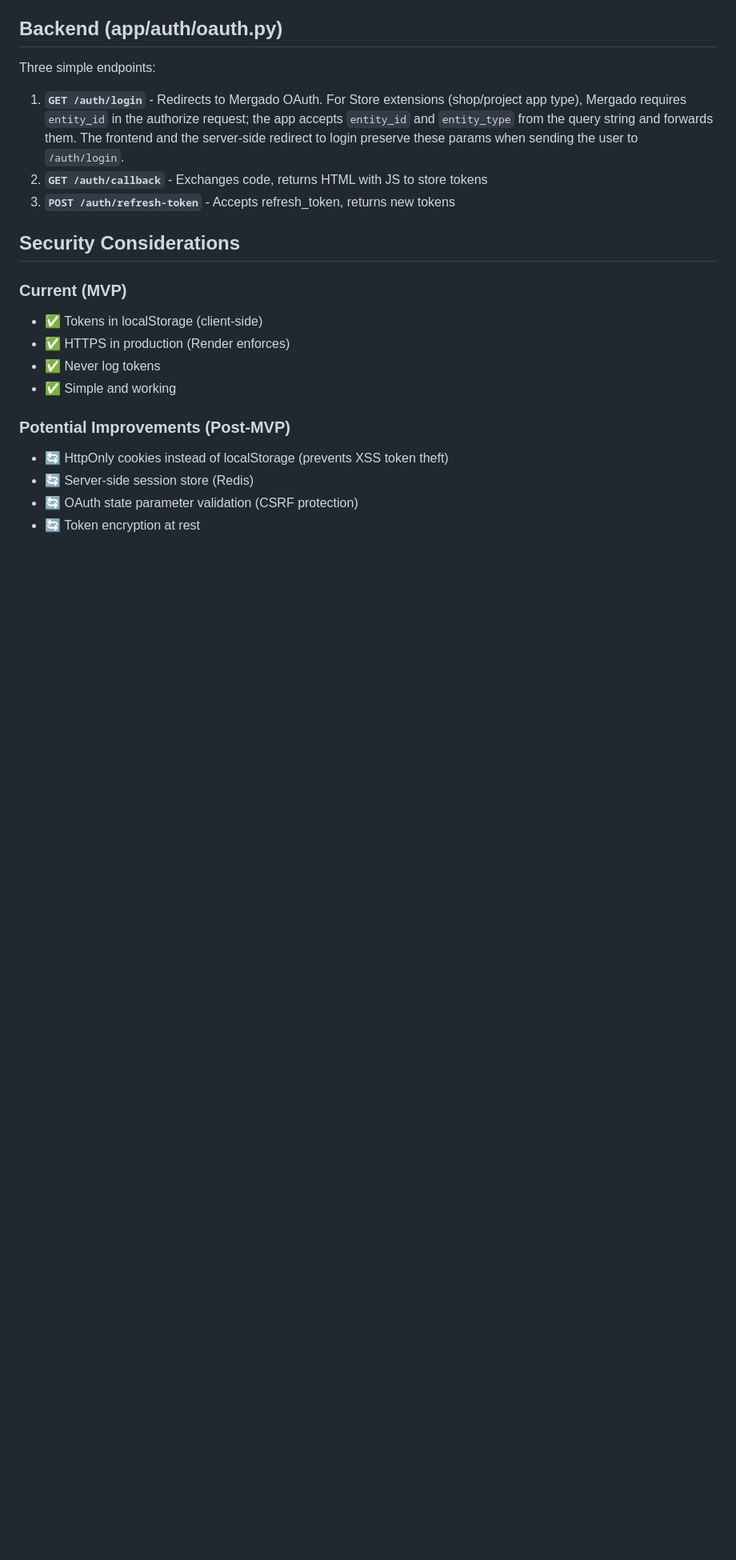
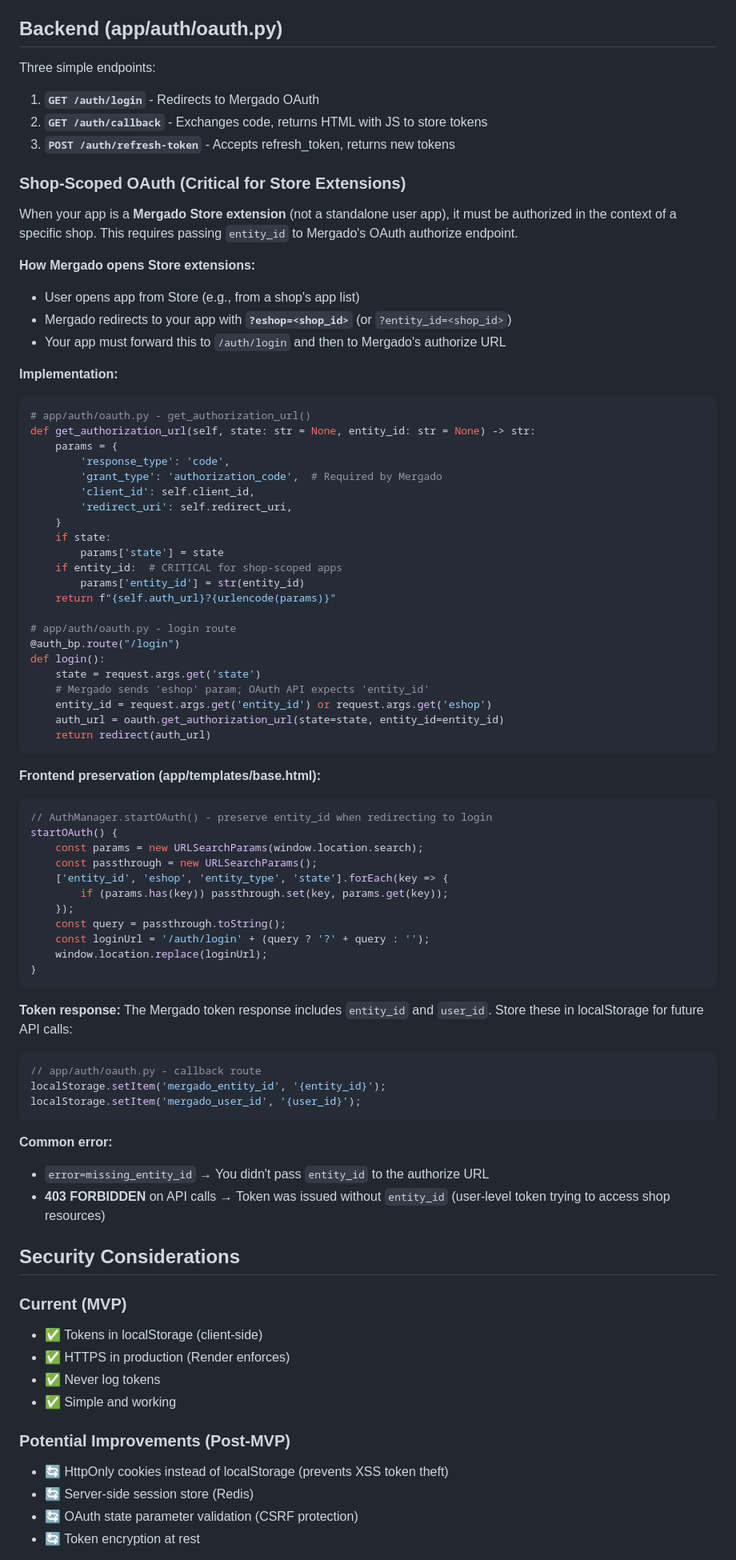
Before and after one commit to radimzhor/Shopify-import-sync, a Markdown page: docs/OAUTH_APPROACH.md, the part around one of its changes. Shown at 80% size. Rendered like a GitHub page; blank space fills up the shorter version.

````diff
--- a/docs/OAUTH_APPROACH.md
+++ b/docs/OAUTH_APPROACH.md
@@ -40,9 +40,73 @@ The `AuthManager` JavaScript class:
 
 Three simple endpoints:
 
-1. **`GET /auth/login`** - Redirects to Mergado OAuth. For Store extensions (shop/project app type), Mergado requires `entity_id` in the authorize request; the app accepts `entity_id` and `entity_type` from the query string and forwards them. The frontend and the server-side redirect to login preserve these params when sending the user to `/auth/login`.
+1. **`GET /auth/login`** - Redirects to Mergado OAuth
 2. **`GET /auth/callback`** - Exchanges code, returns HTML with JS to store tokens
 3. **`POST /auth/refresh-token`** - Accepts refresh_token, returns new tokens
+
+### Shop-Scoped OAuth (Critical for Store Extensions)
+
+When your app is a **Mergado Store extension** (not a standalone user app), it must be authorized in the context of a specific shop. This requires passing `entity_id` to Mergado's OAuth authorize endpoint.
+
+**How Mergado opens Store extensions:**
+- User opens app from Store (e.g., from a shop's app list)
+- Mergado redirects to your app with **`?eshop=<shop_id>`** (or `?entity_id=<shop_id>`)
+- Your app must forward this to `/auth/login` and then to Mergado's authorize URL
+
+**Implementation:**
+
+```python
+# app/auth/oauth.py - get_authorization_url()
+def get_authorization_url(self, state: str = None, entity_id: str = None) -> str:
+    params = {
+        'response_type': 'code',
+        'grant_type': 'authorization_code',  # Required by Mergado
+        'client_id': self.client_id,
+        'redirect_uri': self.redirect_uri,
+    }
+    if state:
+        params['state'] = state
+    if entity_id:  # CRITICAL for shop-scoped apps
+        params['entity_id'] = str(entity_id)
+    return f"{self.auth_url}?{urlencode(params)}"
+
+# app/auth/oauth.py - login route
+@auth_bp.route("/login")
+def login():
+    state = request.args.get('state')
+    # Mergado sends 'eshop' param; OAuth API expects 'entity_id'
+    entity_id = request.args.get('entity_id') or request.args.get('eshop')
+    auth_url = oauth.get_authorization_url(state=state, entity_id=entity_id)
+    return redirect(auth_url)
+```
+
+**Frontend preservation (app/templates/base.html):**
+```javascript
+// AuthManager.startOAuth() - preserve entity_id when redirecting to login
+startOAuth() {
+    const params = new URLSearchParams(window.location.search);
+    const passthrough = new URLSearchParams();
+    ['entity_id', 'eshop', 'entity_type', 'state'].forEach(key => {
+        if (params.has(key)) passthrough.set(key, params.get(key));
+    });
+    const query = passthrough.toString();
+    const loginUrl = '/auth/login' + (query ? '?' + query : '');
+    window.location.replace(loginUrl);
+}
+```
+
+**Token response:**
+The Mergado token response includes `entity_id` and `user_id`. Store these in localStorage for future API calls:
+
+```javascript
+// app/auth/oauth.py - callback route
+localStorage.setItem('mergado_entity_id', '{entity_id}');
+localStorage.setItem('mergado_user_id', '{user_id}');
+```
+
+**Common error:**
+- `error=missing_entity_id` → You didn't pass `entity_id` to the authorize URL
+- **403 FORBIDDEN** on API calls → Token was issued without `entity_id` (user-level token trying to access shop resources)
 
 ## Security Considerations
 
````
Also changed, not shown: other parts of docs/OAUTH_APPROACH.md (+40 -10 lines), .cursor/skills/deploy-mergado-store-extension.md (added, +345 -0 lines).
